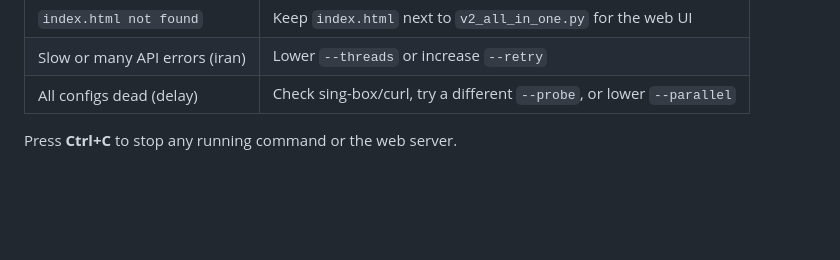
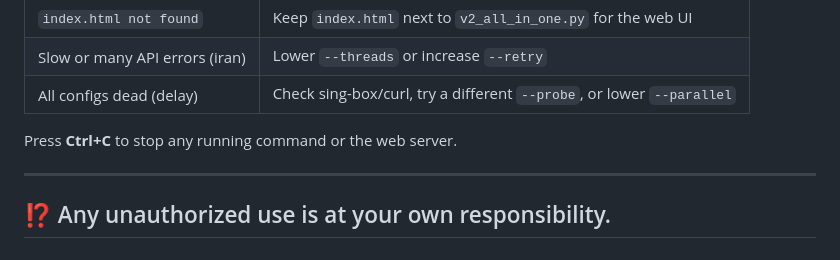
Before and after one commit to MohammadAliMehri/V2Scan, a Markdown page: README.md, the part around the change. Drawn GitHub-style; blank space fills up the shorter version.

```diff
--- a/README.md
+++ b/README.md
@@ -214,3 +214,6 @@ python v2_all_in_one.py pipeline --help
 | All configs dead (delay) | Check sing-box/curl, try a different `--probe`, or lower `--parallel` |
 
 Press **Ctrl+C** to stop any running command or the web server.
+
+---
+## ⁉️ Any unauthorized use is at your own responsibility.
```
